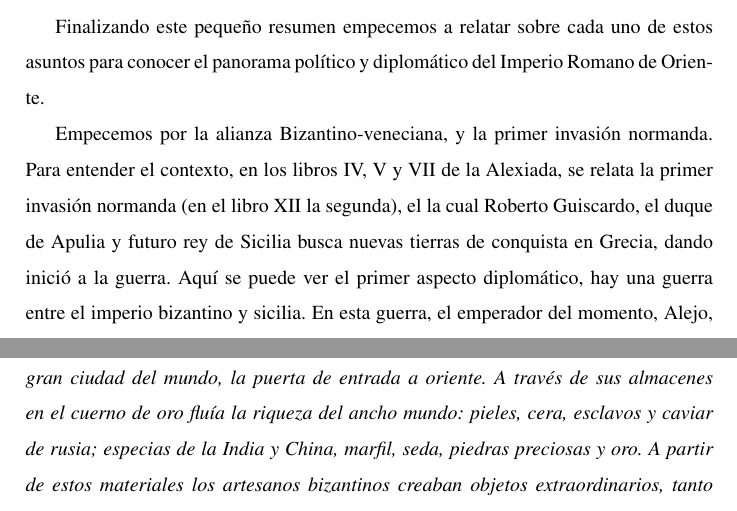
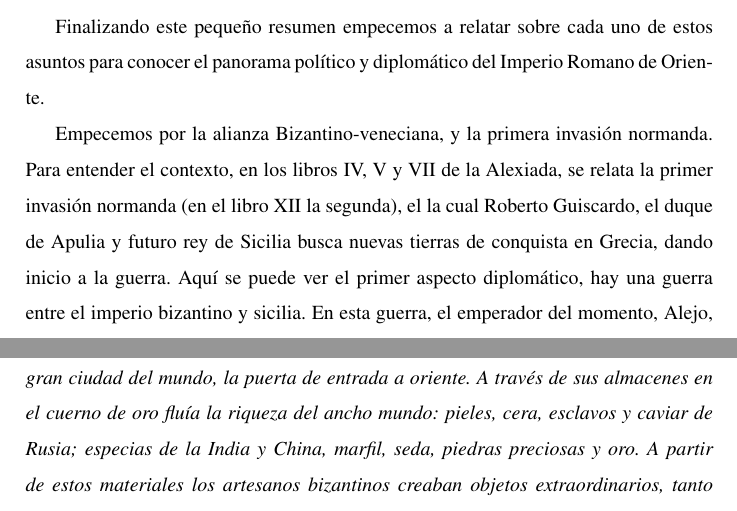
Before and after one commit to Feavr555/Constantinopla_sigloXI, a LaTeX document (main.tex, which reads politica/italia.tex): two parts of pages 12 and 14 of 21, joined at a grey line, cut so that both start at the same text. Compiled offline with pdfLaTeX.

```diff
--- a/politica/italia.tex
+++ b/politica/italia.tex
@@ -41,12 +41,12 @@
 relatar sobre cada uno de estos asuntos para conocer el
 panorama político y diplomático del Imperio Romano de Oriente.
 
-Empecemos por la alianza Bizantino-veneciana, y la primer
+Empecemos por la alianza Bizantino-veneciana, y la primera
 invasión normanda. Para entender el contexto, en los libros
 IV, V y VII de la Alexiada, se relata la primer invasión normanda
 (en el libro XII la segunda), el la cual Roberto Guiscardo,
 el duque de Apulia y futuro rey de Sicilia busca nuevas tierras de
-conquista en Grecia, dando inició a la guerra. Aquí se puede ver el
+conquista en Grecia, dando inicio a la guerra. Aquí se puede ver el
 primer aspecto diplomático, hay una guerra entre el imperio bizantino
 y sicilia. En esta guerra, el emperador del momento, Alejo,
 como lo narra la fuente, llama a Venecia (que prácticamente
```
Also changed, not shown: politica/italia.tex (2 more changed lines).
